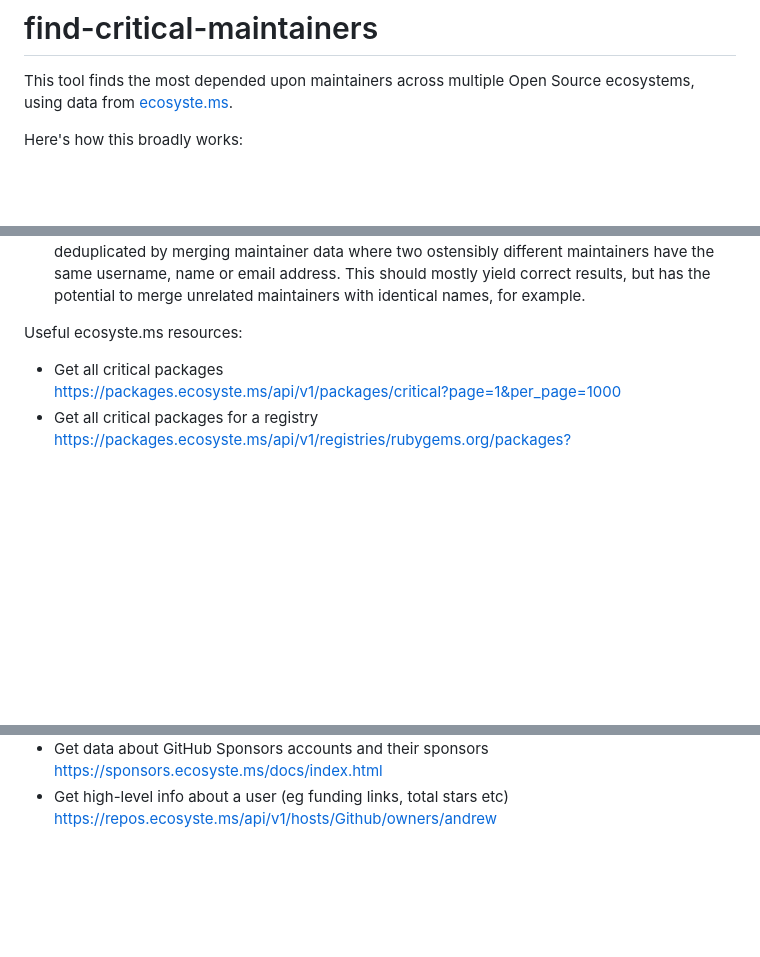
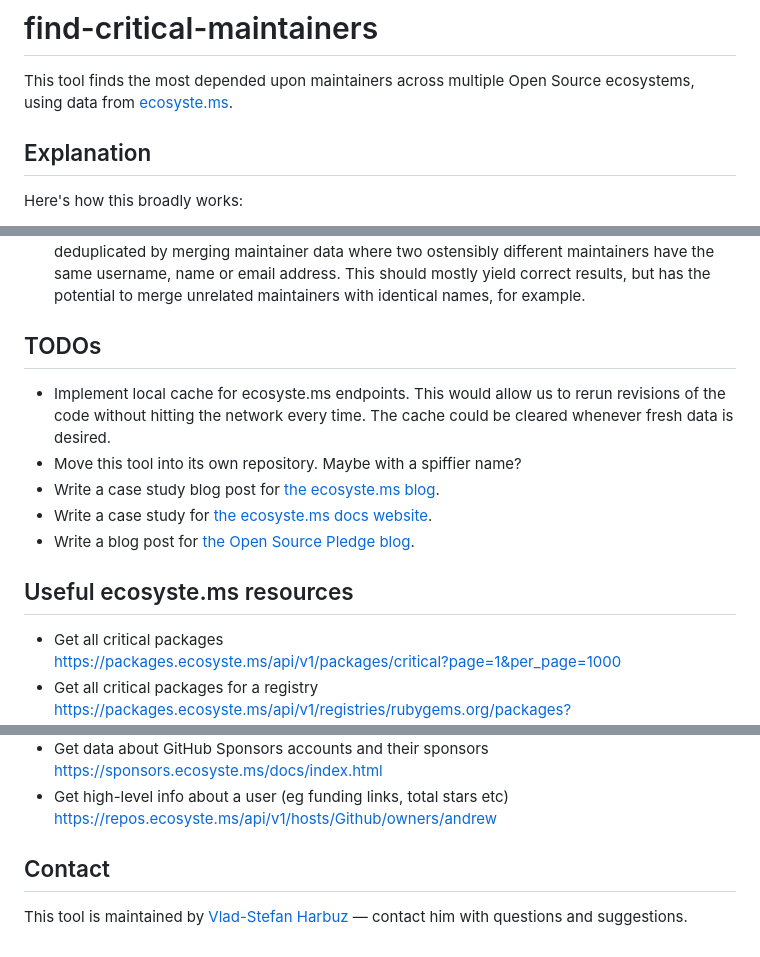
Before and after one commit to opensourcepledge/osp-tools, a Markdown page: find-critical-maintainers/README.md, 3 parts joined by grey strips. Drawn GitHub-style; blank space fills up the shorter version.

Commit message:
document roadmap

```diff
--- a/find-critical-maintainers/README.md
+++ b/find-critical-maintainers/README.md
@@ -7,6 +7,8 @@ SPDX-License-Identifier: Apache-2.0
 
 This tool finds the most depended upon maintainers across multiple Open Source ecosystems, using data from
 [ecosyste.ms][ecosyste.ms].
+
+## Explanation
 
 Here's how this broadly works:
 
@@ -39,7 +43,16 @@ This method has multiple limitations:
   maintainer data where two ostensibly different maintainers have the same username, name or email address. This should
   mostly yield correct results, but has the potential to merge unrelated maintainers with identical names, for example.
 
-Useful ecosyste.ms resources:
+## TODOs
+
+* Implement local cache for ecosyste.ms endpoints. This would allow us to rerun revisions of the code without hitting
+  the network every time. The cache could be cleared whenever fresh data is desired.
+* Move this tool into its own repository. Maybe with a spiffier name?
+* Write a case study blog post for [the ecosyste.ms blog][eco-blog].
+* Write a case study for [the ecosyste.ms docs website][eco-docs].
+* Write a blog post for [the Open Source Pledge blog][osp-blog].
+
+## Useful ecosyste.ms resources
 
 * Get all critical packages<br>
   https://packages.ecosyste.ms/api/v1/packages/critical?page=1&per_page=1000
@@ -54,5 +67,9 @@ Useful ecosyste.ms resources:
 * Get high-level info about a user (eg funding links, total stars etc)<br>
   https://repos.ecosyste.ms/api/v1/hosts/Github/owners/andrew
 
+## Contact
+
+This tool is maintained by [Vlad-Stefan Harbuz](https://vlad.website) — contact him with questions and suggestions.
+
 [calc-code]: https://github.com/ecosyste-ms/packages/blob/81886822f53f32b31a61d65505a62e5cb354038c/app/models/registry.rb#L415
 [calc-origin]: https://github.com/chadwhitacre/openpath/issues/20#issuecomment-1929436690
```
Also changed, not shown: other parts of find-critical-maintainers/README.md (+5 -0 lines).
